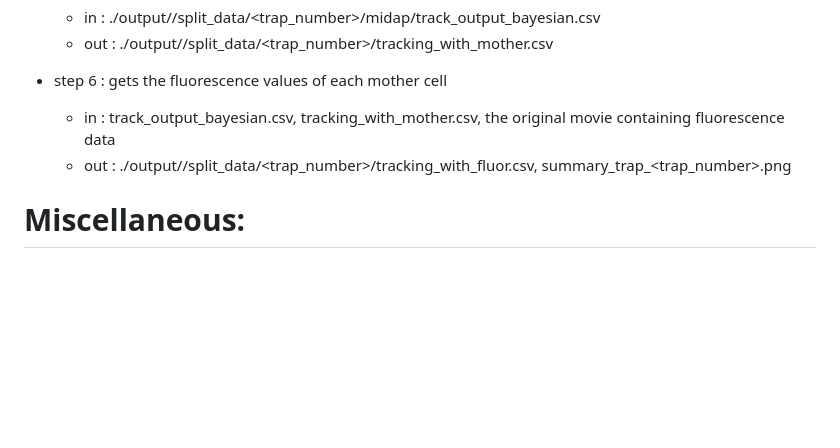
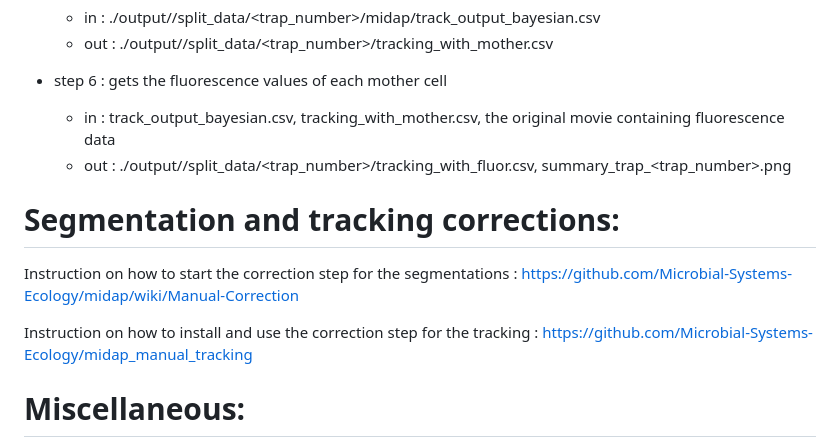
Before and after one commit to TRPeskett/yeast_segtrack_pipeline, a Markdown page: README.md, the part around the change. GitHub-like rendering; blank space fills up the shorter version.

Commit message:
Additng the section about correction in README

```diff
--- a/README.md
+++ b/README.md
@@ -143,6 +143,13 @@ Run the second command by excluding the steps that have already run :
   - in : track_output_bayesian.csv, tracking_with_mother.csv, the original movie containing fluorescence data
   - out : ./output/<timestamp>/split_data/<trap_number>/tracking_with_fluor.csv, summary_trap_<trap_number>.png
 
+# Segmentation and tracking corrections:
+Instruction on how to start the correction step for the segmentations :
+https://github.com/Microbial-Systems-Ecology/midap/wiki/Manual-Correction
+
+Instruction on how to install and use the correction step for the tracking :
+https://github.com/Microbial-Systems-Ecology/midap_manual_tracking
+
 # Miscellaneous:
 - What to do if my tiff movie does not contain fluorescence images ?
   - use the -no_fl flag and provide dummy integer values for the mandatory -fo and -fs options
```
